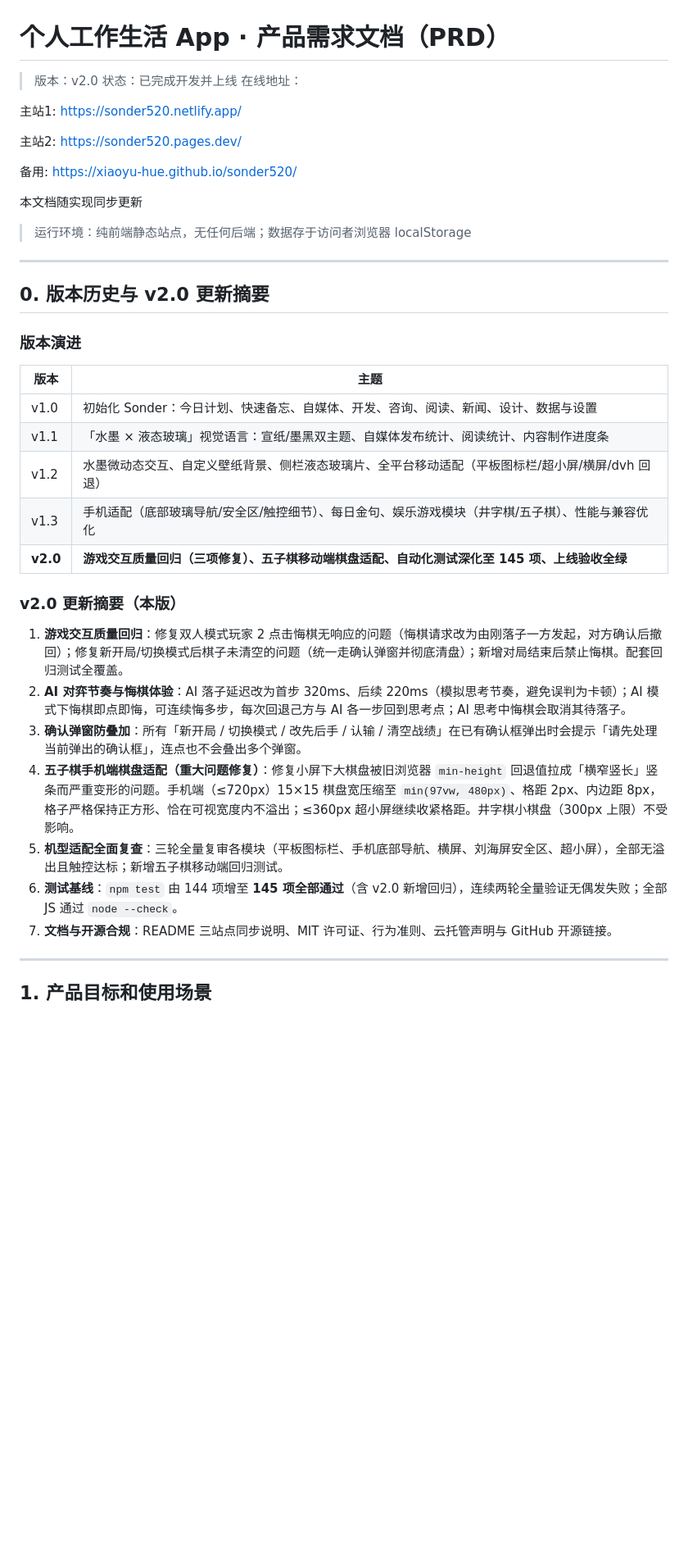
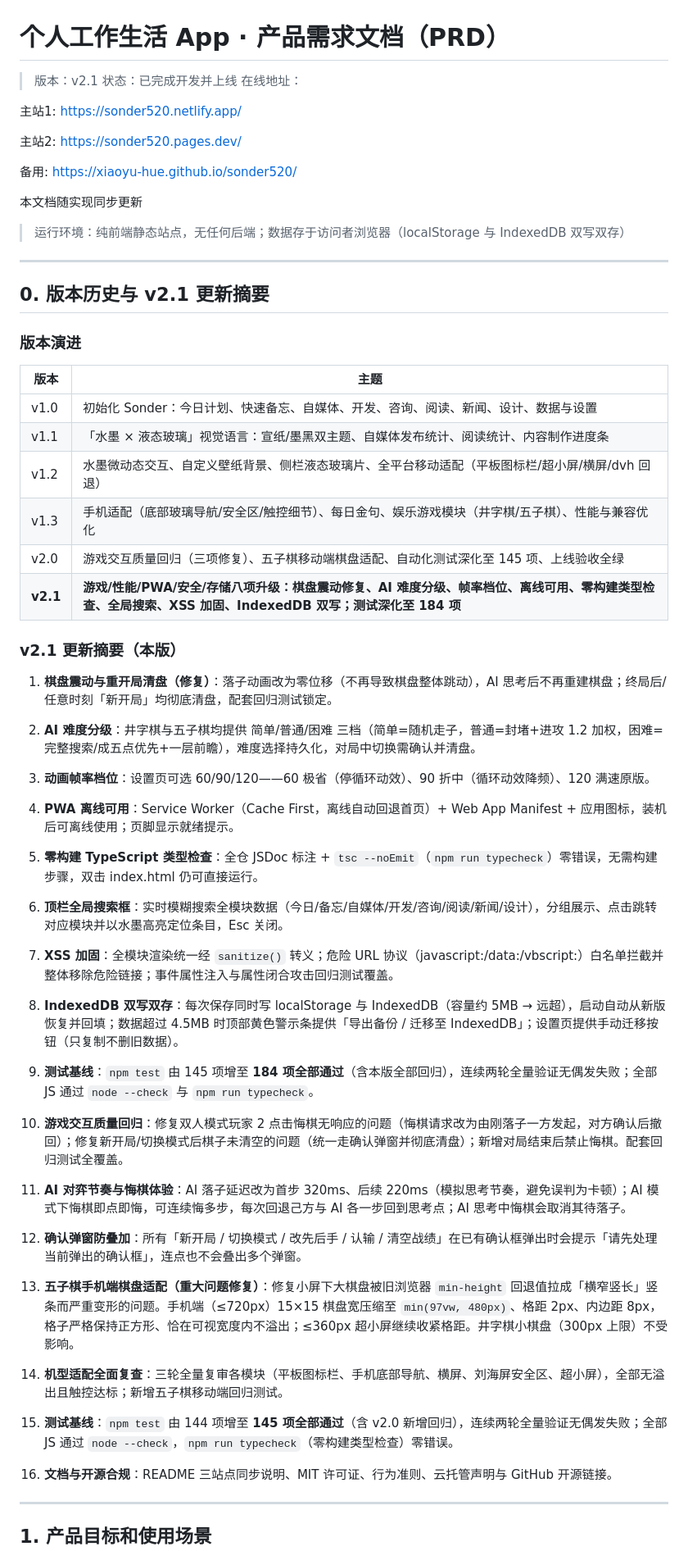
Before and after one commit to xiaoyu-hue/sonder520, a Markdown page: PRD.md, the part around one of its changes. Shown at 82% size. Rendered like a GitHub page; blank space fills up the shorter version.

Commit message:
docs: v2.1 更新摘要（八项升级）与测试基线 184 项

```diff
--- a/PRD.md
+++ b/PRD.md
@@ -1,6 +1,6 @@
 # 个人工作生活 App · 产品需求文档（PRD）
 
-> 版本：v2.0
+> 版本：v2.1
 > 状态：已完成开发并上线
 > 在线地址：
 
@@ -15,11 +15,11 @@ https://xiaoyu-hue.github.io/sonder520/
 
 本文档随实现同步更新
 
-> 运行环境：纯前端静态站点，无任何后端；数据存于访问者浏览器 localStorage
+> 运行环境：纯前端静态站点，无任何后端；数据存于访问者浏览器（localStorage 与 IndexedDB 双写双存）
 
 ---
 
-## 0. 版本历史与 v2.0 更新摘要
+## 0. 版本历史与 v2.1 更新摘要
 
 ### 版本演进
 
@@ -29,16 +29,27 @@ https://xiaoyu-hue.github.io/sonder520/
 | v1.1 | 「水墨 × 液态玻璃」视觉语言：宣纸/墨黑双主题、自媒体发布统计、阅读统计、内容制作进度条 |
 | v1.2 | 水墨微动态交互、自定义壁纸背景、侧栏液态玻璃片、全平台移动适配（平板图标栏/超小屏/横屏/dvh 回退） |
 | v1.3 | 手机适配（底部玻璃导航/安全区/触控细节）、每日金句、娱乐游戏模块（井字棋/五子棋）、性能与兼容优化 |
-| **v2.0** | **游戏交互质量回归（三项修复）、五子棋移动端棋盘适配、自动化测试深化至 145 项、上线验收全绿** |
+| v2.0 | 游戏交互质量回归（三项修复）、五子棋移动端棋盘适配、自动化测试深化至 145 项、上线验收全绿 |
+| **v2.1** | **游戏/性能/PWA/安全/存储八项升级：棋盘震动修复、AI 难度分级、帧率档位、离线可用、零构建类型检查、全局搜索、XSS 加固、IndexedDB 双写；测试深化至 184 项** |
 
-### v2.0 更新摘要（本版）
+### v2.1 更新摘要（本版）
+
+1. **棋盘震动与重开局清盘（修复）**：落子动画改为零位移（不再导致棋盘整体跳动），AI 思考后不再重建棋盘；终局后/任意时刻「新开局」均彻底清盘，配套回归测试锁定。
+2. **AI 难度分级**：井字棋与五子棋均提供 简单/普通/困难 三档（简单=随机走子，普通=封堵+进攻 1.2 加权，困难=完整搜索/成五点优先+一层前瞻），难度选择持久化，对局中切换需确认并清盘。
+3. **动画帧率档位**：设置页可选 60/90/120——60 极省（停循环动效）、90 折中（循环动效降频）、120 满速原版。
+4. **PWA 离线可用**：Service Worker（Cache First，离线自动回退首页）+ Web App Manifest + 应用图标，装机后可离线使用；页脚显示就绪提示。
+5. **零构建 TypeScript 类型检查**：全仓 JSDoc 标注 + `tsc --noEmit`（`npm run typecheck`）零错误，无需构建步骤，双击 index.html 仍可直接运行。
+6. **顶栏全局搜索框**：实时模糊搜索全模块数据（今日/备忘/自媒体/开发/咨询/阅读/新闻/设计），分组展示、点击跳转对应模块并以水墨高亮定位条目，Esc 关闭。
+7. **XSS 加固**：全模块渲染统一经 `sanitize()` 转义；危险 URL 协议（javascript:/data:/vbscript:）白名单拦截并整体移除危险链接；事件属性注入与属性闭合攻击回归测试覆盖。
+8. **IndexedDB 双写双存**：每次保存同时写 localStorage 与 IndexedDB（容量约 5MB → 远超），启动自动从新版恢复并回填；数据超过 4.5MB 时顶部黄色警示条提供「导出备份 / 迁移至 IndexedDB」；设置页提供手动迁移按钮（只复制不删旧数据）。
+9. **测试基线**：`npm test` 由 145 项增至 **184 项全部通过**（含本版全部回归），连续两轮全量验证无偶发失败；全部 JS 通过 `node --check` 与 `npm run typecheck`。
 
 1. **游戏交互质量回归**：修复双人模式玩家 2 点击悔棋无响应的问题（悔棋请求改为由刚落子一方发起，对方确认后撤回）；修复新开局/切换模式后棋子未清空的问题（统一走确认弹窗并彻底清盘）；新增对局结束后禁止悔棋。配套回归测试全覆盖。
 2. **AI 对弈节奏与悔棋体验**：AI 落子延迟改为首步 320ms、后续 220ms（模拟思考节奏，避免误判为卡顿）；AI 模式下悔棋即点即悔，可连续悔多步，每次回退己方与 AI 各一步回到思考点；AI 思考中悔棋会取消其待落子。
 3. **确认弹窗防叠加**：所有「新开局 / 切换模式 / 改先后手 / 认输 / 清空战绩」在已有确认框弹出时会提示「请先处理当前弹出的确认框」，连点也不会叠出多个弹窗。
 4. **五子棋手机端棋盘适配（重大问题修复）**：修复小屏下大棋盘被旧浏览器 `min-height` 回退值拉成「横窄竖长」竖条而严重变形的问题。手机端（≤720px）15×15 棋盘宽压缩至 `min(97vw, 480px)`、格距 2px、内边距 8px，格子严格保持正方形、恰在可视宽度内不溢出；≤360px 超小屏继续收紧格距。井字棋小棋盘（300px 上限）不受影响。
 5. **机型适配全面复查**：三轮全量复审各模块（平板图标栏、手机底部导航、横屏、刘海屏安全区、超小屏），全部无溢出且触控达标；新增五子棋移动端回归测试。
-6. **测试基线**：`npm test` 由 144 项增至 **145 项全部通过**（含 v2.0 新增回归），连续两轮全量验证无偶发失败；全部 JS 通过 `node --check`。
+6. **测试基线**：`npm test` 由 144 项增至 **145 项全部通过**（含 v2.0 新增回归），连续两轮全量验证无偶发失败；全部 JS 通过 `node --check`，`npm run typecheck`（零构建类型检查）零错误。
 7. **文档与开源合规**：README 三站点同步说明、MIT 许可证、行为准则、云托管声明与 GitHub 开源链接。
 
 ---
```
Also changed, not shown: other parts of PRD.md (+12 -10 lines), README.md (+5 -3 lines).
